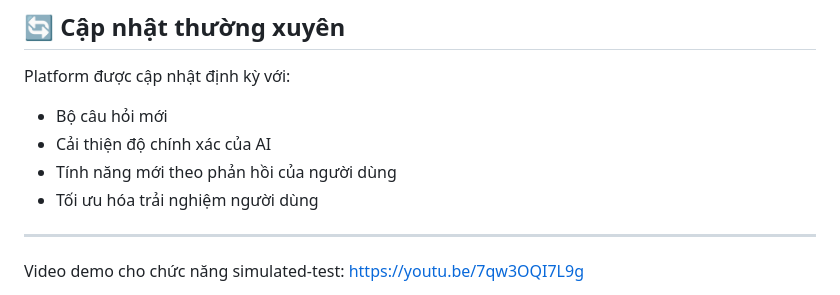
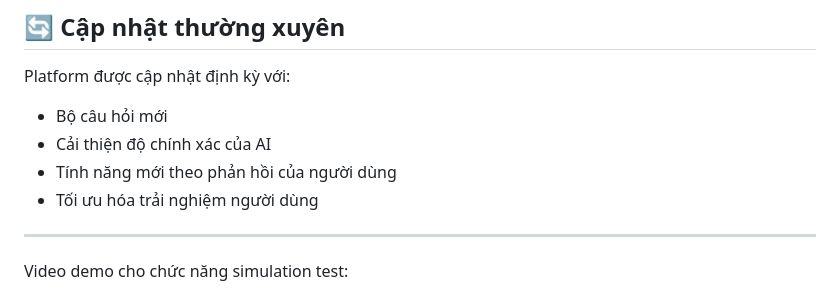
Before and after one commit to NgPcAnhh/VSR_Website, a Markdown page: README.md, the part around one of its changes. Drawn GitHub-style.

```diff
--- a/README.md
+++ b/README.md
@@ -86,6 +86,6 @@ Platform được cập nhật định kỳ với:
 
 ---
 
-Video demo cho chức năng simulated-test: https://youtu.be/7qw3OQI7L9g
+Video demo cho chức năng simulation test:
 
 
```
Also changed, not shown: other parts of README.md (+11 -1 lines).
